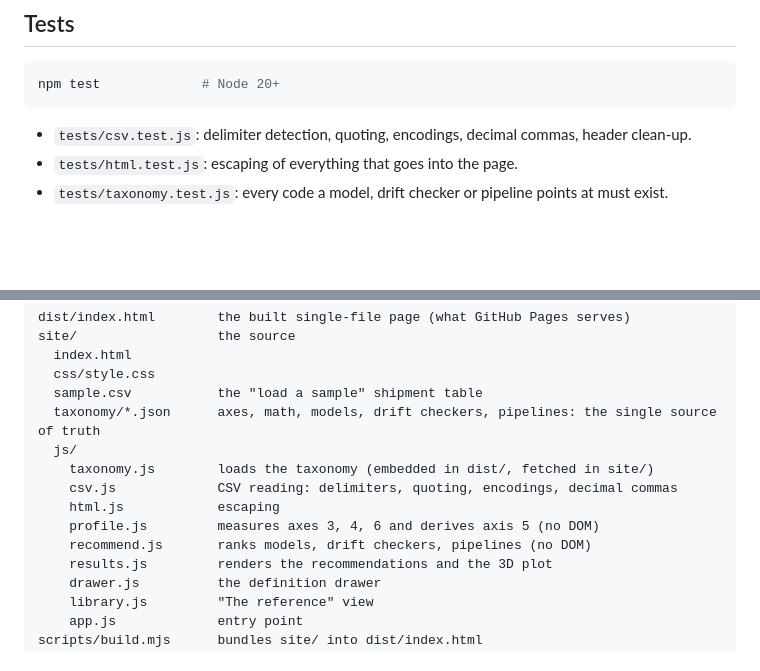
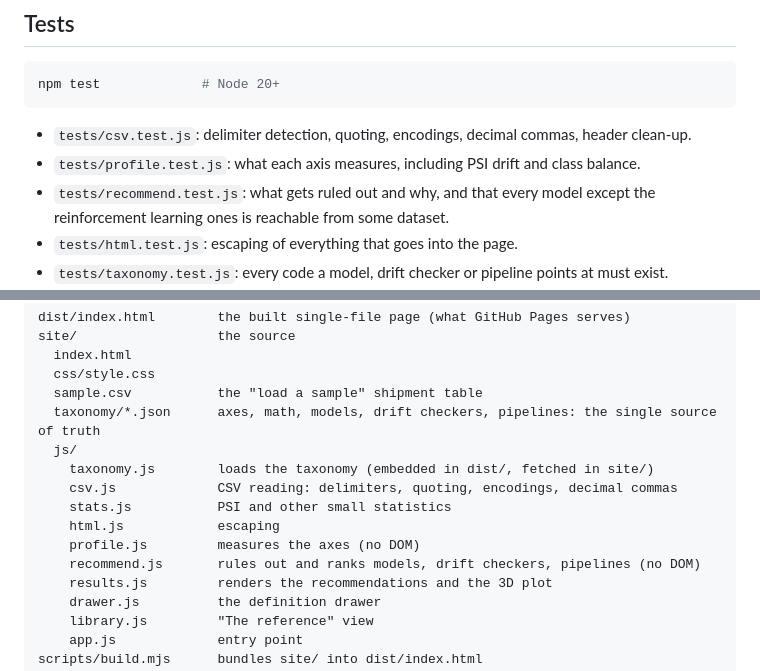
Before and after one commit to Aeternifrigus/Data-Craft-Nexus, a Markdown page: README.md, 2 parts joined by grey strips. Rendered like a GitHub page; blank space fills up the shorter version.

````diff
--- a/README.md
+++ b/README.md
@@ -79,6 +107,8 @@ npm test             # Node 20+
 ```
 
 - `tests/csv.test.js`: delimiter detection, quoting, encodings, decimal commas, header clean-up.
+- `tests/profile.test.js`: what each axis measures, including PSI drift and class balance.
+- `tests/recommend.test.js`: what gets ruled out and why, and that every model except the reinforcement learning ones is reachable from some dataset.
 - `tests/html.test.js`: escaping of everything that goes into the page.
 - `tests/taxonomy.test.js`: every code a model, drift checker or pipeline points at must exist.
 - `tests/build.test.js`: the built page is self-contained, carries exactly the taxonomy in `site/`, and is up to date.
@@ -96,9 +126,10 @@ site/                  the source
   js/
     taxonomy.js        loads the taxonomy (embedded in dist/, fetched in site/)
     csv.js             CSV reading: delimiters, quoting, encodings, decimal commas
+    stats.js           PSI and other small statistics
     html.js            escaping
-    profile.js         measures axes 3, 4, 6 and derives axis 5 (no DOM)
-    recommend.js       ranks models, drift checkers, pipelines (no DOM)
+    profile.js         measures the axes (no DOM)
+    recommend.js       rules out and ranks models, drift checkers, pipelines (no DOM)
     results.js         renders the recommendations and the 3D plot
     drawer.js          the definition drawer
     library.js         "The reference" view
````
Also changed, not shown: other parts of README.md (+30 -2 lines).
